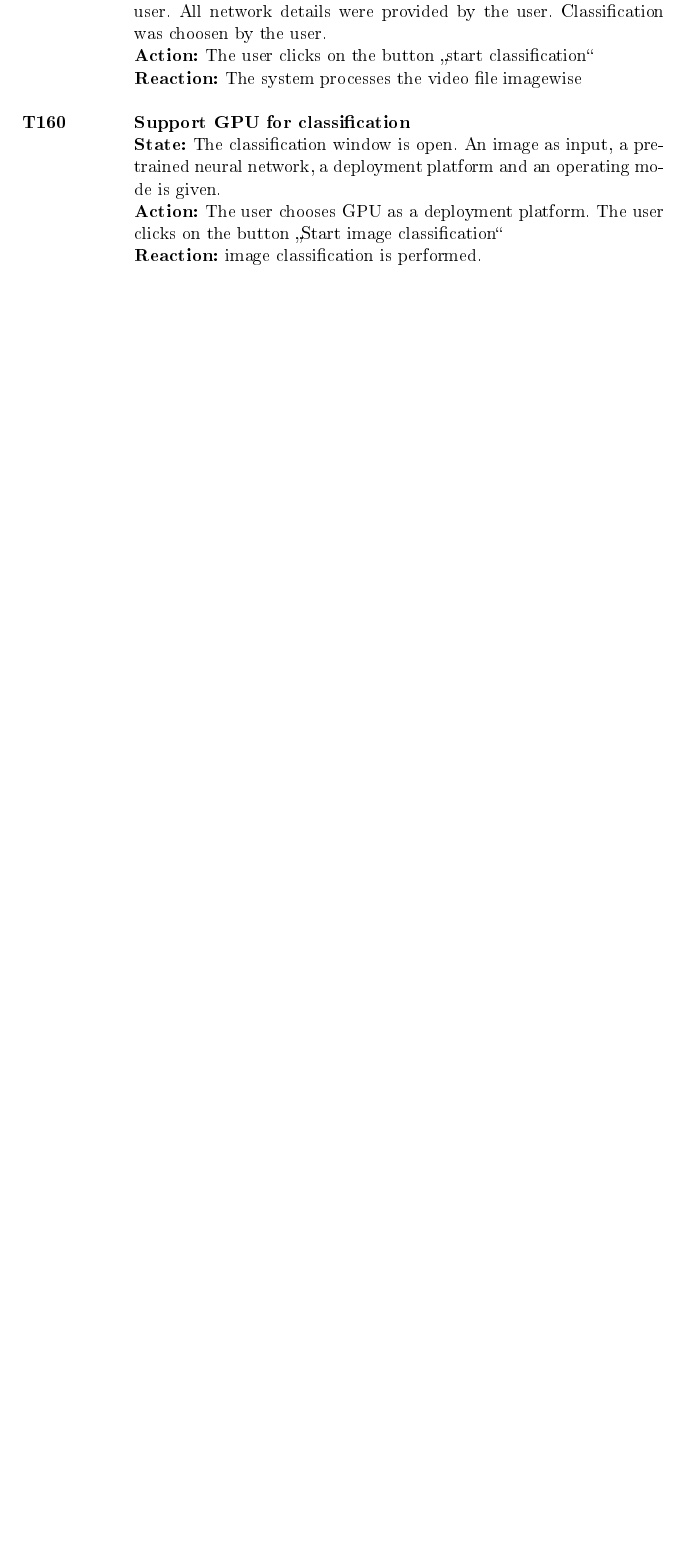
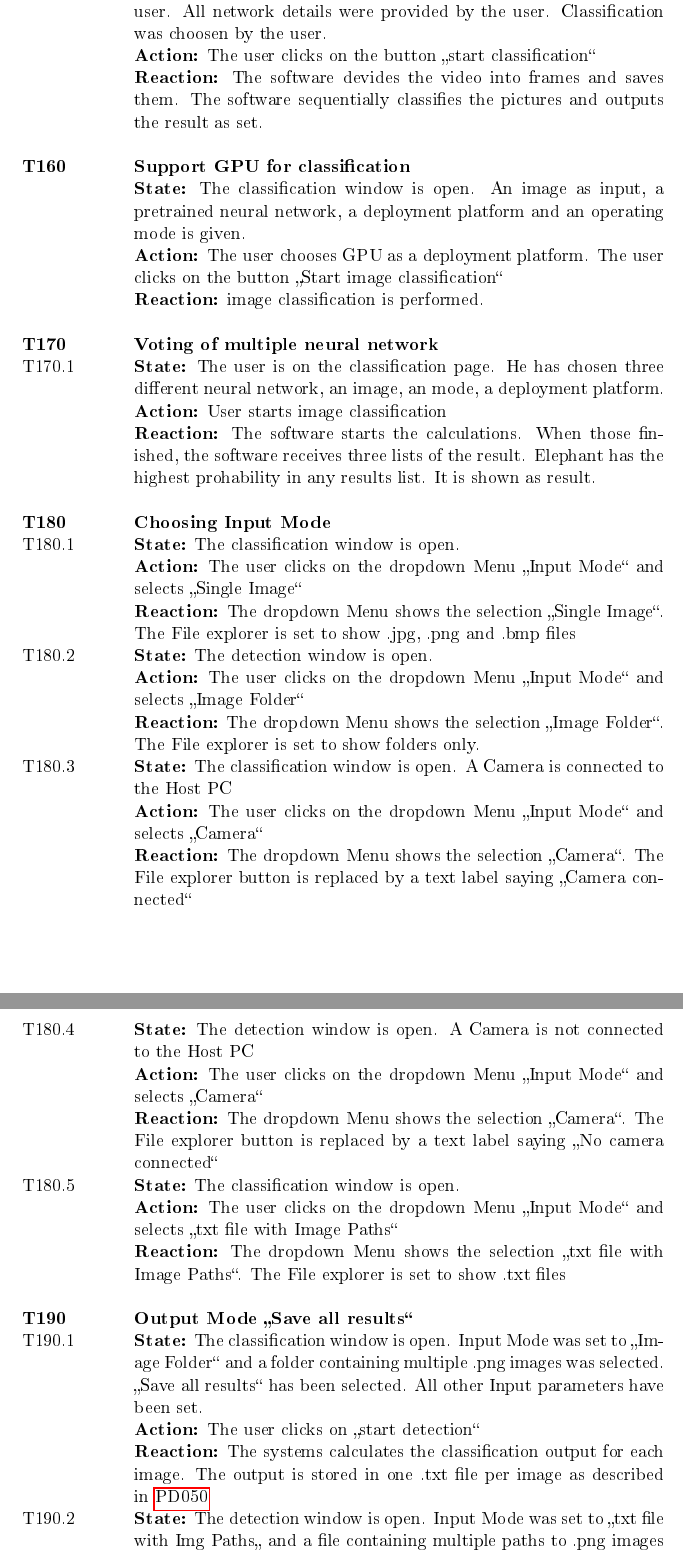
Before and after one commit to JohannesHaering/PSE, a LaTeX document (Specifications/Specifications.tex): part of page 23 of 36 before the commit and two parts of pages 23 and 24 of 37 after it, the two joined at a grey line, cut so that both start at the same text, the shorter picture padded with empty space. The pictures show the PDF file Specifications/Specifications.pdf that the author committed with the source.

Commit message:
Fínished very pleased with the result

```diff
--- a/Specifications/Specifications.tex
+++ b/Specifications/Specifications.tex
@@ -481,7 +482,9 @@ each followed by a list of layer-parameters in the format \textit{<name> = <valu
 \textbf{CFR152} \hypertarget{CFR152} & \textbf{Apply classifcation/detection for a certain amount of frames}\\
 & Tested with: \hyperlink{T152}{T152} Implements: \hyperlink{CAC130}{CAC130}\\
 & The software can devide a video or videostream into frames and is able to apply \gls{image classification} and detection on those.\\
-& \\
+\textbf{CFR153} \hypertarget{CFR153} & \textbf{Saving the frames}\\
+& Tested with: \hyperlink{T152}{T152} Implements: \hyperlink{CAC120}{CAC120}\\
+& The software devides the video into frames which are saved to the file system.
 \end{tabular}
 
 
@@ -663,6 +671,13 @@ T120.3 & \textbf{State:} The file explorer is open.\\
 & \textbf{Reaction:} The file explorer closes and the topology is shown as in \\
 & figure 9. \\
 & \\
+\textbf{T121} \hypertarget{T121}& \textbf{Saving topology visualisation}\\
+T121.1 & \textbf{State:} The user is on the show topology page and a topology is shown.\\
+& \textbf{Action:} The user clicks on the save button.\\
+& \textbf{Reaction:} The visualisation is saved to the file system.\\
+\end{tabular}
+\newpage
+\begin{tabular}{p{2cm}p{11.4cm}}
 \textbf{T130} \hypertarget{T130}& \textbf{Object detection}\\
 T130.1 & \textbf{State:} The detection window is open. An \gls{img} as input, a pretrained \gls{nn}, a \gls{dp} and an \gls{om} is given.\\
 & \textbf{Action:} The user clicks on the button \glqq Start detection\grqq\\
@@ -693,15 +706,48 @@ T150.2 & \textbf{State:} A usb camera is connected to the host. The software is
 T151.1 & \textbf{State:} The software is running, a camera is available as image source.\\
 & \textbf{Action:} The user chooses the camera as image source.\\
 & \textbf{Reaction:} The first camera image is provided as a preview, the continuous image stream is available for further processing.\\
-& \\
+\end{tabular}
+\newpage
+\begin{tabular}{p{2cm}p{11.4cm}}
 \textbf{T152} \hypertarget{T152}& \textbf{Apply classification for a certain amount of frames}\\
 T152.1 & \textbf{State:} The software is running. A video source was choosen by the user. All network details were provided by the user. Classification was choosen by the user.\\
 & \textbf{Action:} The user clicks on the button \glqq start classification\grqq\\
-& \textbf{Reaction:} The system processes the video file imagewise\\
+& \textbf{Reaction:} The software devides the video into frames and saves them. The software sequentially classifies the pictures and outputs the result as set.\\
 & \\
 \textbf{T160} \hypertarget{T160}& \textbf{Support \gls{gpu} for classification}\\
 & \textbf{State:} The classification window is open. An \gls{img} as input, a pretrained \gls{nn}, a \gls{dp} and an \gls{om} is given.\\
 & \textbf{Action:} The user chooses \gls{gpu} as a \gls{dp}. The user clicks on the button \glqq Start \gls{image classification}\grqq \\
 & \textbf{Reaction:} \gls{image classification} is performed.\\
+& \\
+\textbf{T170} \hypertarget{170} & \textbf{Voting of multiple \gls{nn}}\\
+T170.1 & \textbf{State:} The user is on the classification page. He has chosen three different \gls{nn}, an \gls{img}, an mode, a \gls{dp}.\\
+& \textbf{Action:} User starts image classification\\
+& \textbf{Reaction:} The software starts the calculations. When those finished, the software receives three lists of the result. Elephant has the highest prohability in any results list. It is shown as result.\\
+& \\
+\textbf{T180} \hypertarget{T180} & \textbf{Choosing Input Mode}\\
+T180.1 & \textbf{State:} The classification window is open. \\
+& \textbf{Action:} The user clicks on the dropdown Menu \glqq Input Mode\grqq\ and selects \glqq Single Image\grqq\\
+& \textbf{Reaction:} The dropdown Menu shows the selection \glqq Single Image\grqq. The File explorer is set to show .jpg, .png and .bmp files\\
+T180.2 & \textbf{State:} The detection window is open. \\
+& \textbf{Action:} The user clicks on the dropdown Menu \glqq Input Mode\grqq\ and selects \glqq Image Folder\grqq\\
+& \textbf{Reaction:} The dropdown Menu shows the selection \glqq Image Folder\grqq. The File explorer is set to show folders only.\\
+T180.3 & \textbf{State:} The classification window is open. A Camera is connected to the Host PC\\
+& \textbf{Action:} The user clicks on the dropdown Menu \glqq Input Mode\grqq\ and selects \glqq Camera\grqq\\
+& \textbf{Reaction:} The dropdown Menu shows the selection \glqq Camera\grqq. The File explorer button is replaced by a text label saying \glqq Camera connected\grqq \\
 \end{tabular}
-
+\newpage
+\begin{tabular}{p{2cm}p{11.4cm}}
+T180.4 & \textbf{State:} The detection window is open. A Camera is not connected to the Host PC\\
+& \textbf{Action:} The user clicks on the dropdown Menu \glqq Input Mode\grqq\ and selects \glqq Camera\grqq\\
+& \textbf{Reaction:} The dropdown Menu shows the selection \glqq Camera\grqq. The File explorer button is replaced by a text label saying \glqq No camera connected\grqq \\
+T180.5 & \textbf{State:} The classification window is open.\\
+& \textbf{Action:} The user clicks on the dropdown Menu \glqq Input Mode\grqq\ and selects \glqq txt file with Image Paths\grqq\\
+& \textbf{Reaction:} The dropdown Menu shows the selection \glqq txt file with Image Paths\grqq. The File explorer is set to show .txt files\\
+& \\
+\textbf{T190} \hypertarget{T190} & \textbf{Output Mode \glqq Save all results\grqq}\\
+T190.1 & \textbf{State:} The classification window is open. Input Mode was set to \glqq Image Folder\grqq\ and a folder containing multiple .png images was selected. \glqq Save all results\grqq\ has been selected. All other Input parameters have been set.\\
+& \textbf{Action:} The user clicks on \glqq start detection\grqq\\
+& \textbf{Reaction:} The systems calculates the classification output for each image. The output is stored in one .txt file per image as described in \hyperlink{PD050}{PD050}\\
+T190.2 & \textbf{State:} The detection window is open. Input Mode was set to \glqq txt file with Img Paths\glqq\ and a file containing multiple paths to .png images was selected. \glqq Save all results\grqq\ has been selected. All other Input parameters have been set.\\
+& \textbf{Action:} The user clicks on \glqq start detection\grqq\\
+& \textbf{Reaction:} The systems calculates the detection output for each image. The output is stored in one .txt file per image as described in \hyperlink{PD060}{PD060}\\
@@ -708,3 +759,4 @@ T152.1 & \textbf{State:} The software is running. A video source was choosen by
+\end{tabular}
 \newpage
 \section{System models}
 \subsection{Scenarios}
```
Also changed, not shown: Specifications/ClassificationUsecase.png, Specifications/Specifications.pdf, Specifications/objectDetectionUsecase.png, Specifications/Specifications.tex (63 more changed lines), 13 other files.
